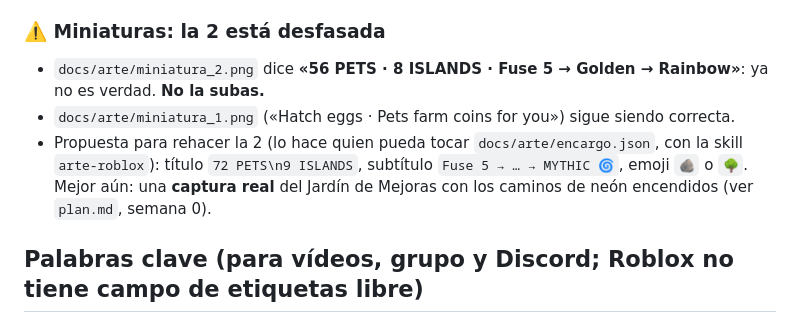
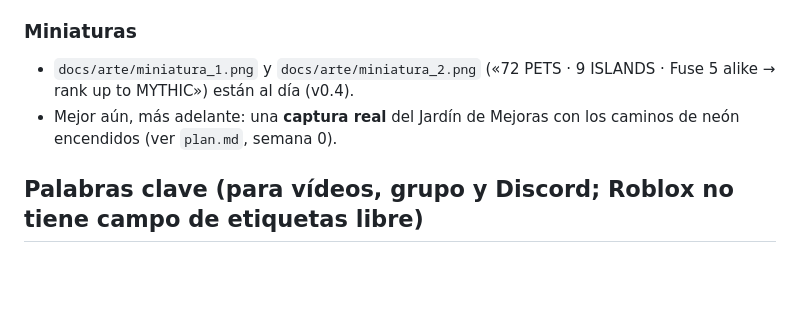
Before and after one commit to candhu23/mi-priemra-web, a Markdown page: roblox-crias-miticas/marketing/ficha.md, the part around the change. Rendered like a GitHub page; blank space fills up the shorter version.

Commit message:
Crías Míticas: la ficha ya da por buena la miniatura 2
Co-Authored-By: Claude Opus 5.5 <noreply@anthropic.com>
Claude-Session: https://claude.ai/code/session_01TK9z3JhdpesQ8a3fbhWHzn

```diff
--- a/roblox-crias-miticas/marketing/ficha.md
+++ b/roblox-crias-miticas/marketing/ficha.md
@@ -83,12 +83,9 @@ Los huevos se compran con monedas del juego y muestran sus probabilidades. Piedr
   **No los crees**: con monedas compradas se podrían pagar huevos (aleatorios) con Robux y la respuesta del cuestionario
   dejaría de ser «No». Si algún día se crean, hay que cambiar esta ficha y el cuestionario.
 
-### ⚠️ Miniaturas: la 2 está desfasada
-- `docs/arte/miniatura_2.png` dice **«56 PETS · 8 ISLANDS · Fuse 5 → Golden → Rainbow»**: ya no es verdad. **No la subas.**
-- `docs/arte/miniatura_1.png` («Hatch eggs · Pets farm coins for you») sigue siendo correcta.
-- Propuesta para rehacer la 2 (lo hace quien pueda tocar `docs/arte/encargo.json`, con la skill `arte-roblox`):
-  título `72 PETS\n9 ISLANDS`, subtítulo `Fuse 5 → … → MYTHIC 🌀`, emoji `🪨` o `🌳`.
-  Mejor aún: una **captura real** del Jardín de Mejoras con los caminos de neón encendidos (ver `plan.md`, semana 0).
+### Miniaturas
+- `docs/arte/miniatura_1.png` y `docs/arte/miniatura_2.png` («72 PETS · 9 ISLANDS · Fuse 5 alike → rank up to MYTHIC») están al día (v0.4).
+- Mejor aún, más adelante: una **captura real** del Jardín de Mejoras con los caminos de neón encendidos (ver `plan.md`, semana 0).
 
 ## Palabras clave (para vídeos, grupo y Discord; Roblox no tiene campo de etiquetas libre)
 
```
